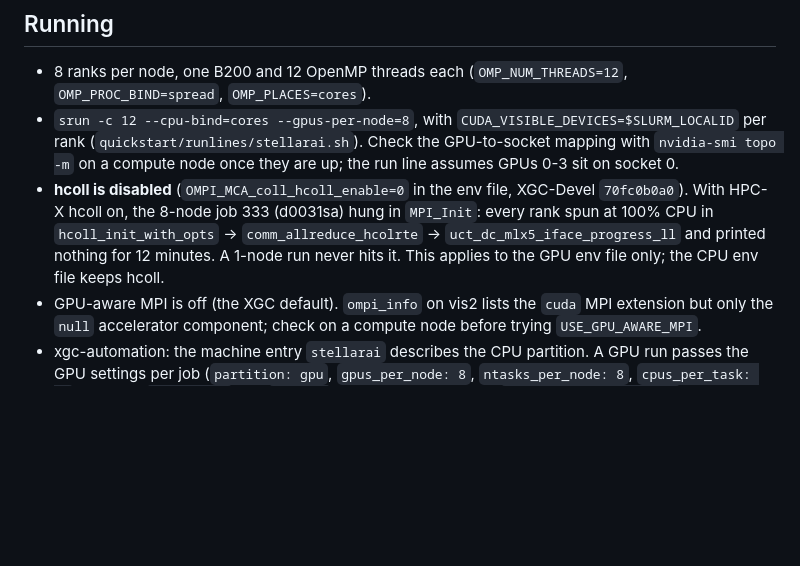
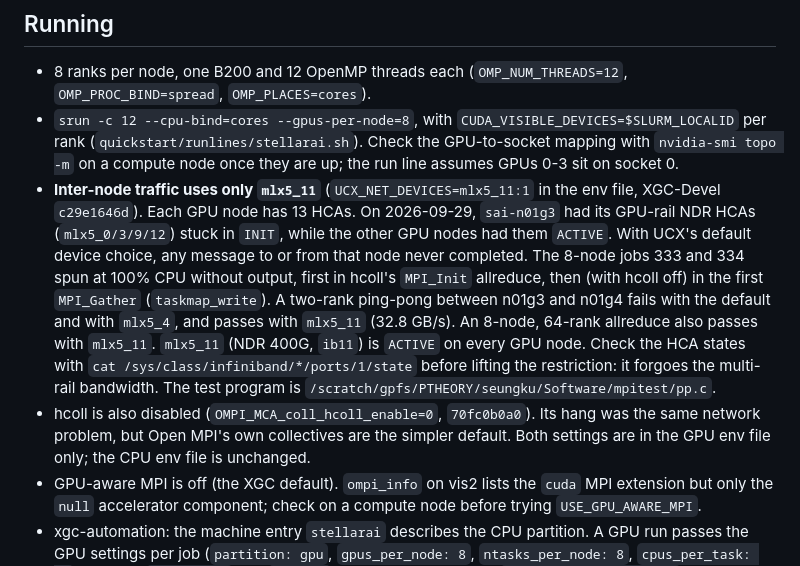
Before and after one commit to seunghoeku/xgc-automation, a Markdown page: docs/build-stellarai-gpu.md, the part around the change. Rendered like a GitHub page; blank space fills up the shorter version.

Commit message:
build-stellarai-gpu: multi-node hang was sai-n01g3's GPU-rail HCAs in INIT; UCX pinned to mlx5_11
Co-Authored-By: Claude Opus 5.5 <noreply@anthropic.com>

```diff
--- a/docs/build-stellarai-gpu.md
+++ b/docs/build-stellarai-gpu.md
@@ -153,12 +153,24 @@ resolves the CUDA libraries there. Jobs source the env file, which puts
   (`quickstart/runlines/stellarai.sh`). Check the GPU-to-socket mapping with
   `nvidia-smi topo -m` on a compute node once they are up; the run line assumes
   GPUs 0-3 sit on socket 0.
-- **hcoll is disabled** (`OMPI_MCA_coll_hcoll_enable=0` in the env file,
-  XGC-Devel `70fc0b0a0`). With HPC-X hcoll on, the 8-node job 333 (d0031sa)
-  hung in `MPI_Init`: every rank spun at 100% CPU in `hcoll_init_with_opts` ->
-  `comm_allreduce_hcolrte` -> `uct_dc_mlx5_iface_progress_ll` and printed
-  nothing for 12 minutes. A 1-node run never hits it. This applies to the GPU
-  env file only; the CPU env file keeps hcoll.
+- **Inter-node traffic uses only `mlx5_11`** (`UCX_NET_DEVICES=mlx5_11:1` in
+  the env file, XGC-Devel `c29e1646d`). Each GPU node has 13 HCAs. On
+  2026-09-29, `sai-n01g3` had its GPU-rail NDR HCAs (`mlx5_0/3/9/12`) stuck in
+  `INIT`, while the other GPU nodes had them `ACTIVE`. With UCX's default
+  device choice, any message to or from that node never completed. The 8-node
+  jobs 333 and 334 spun at 100% CPU without output, first in hcoll's
+  `MPI_Init` allreduce, then (with hcoll off) in the first `MPI_Gather`
+  (`taskmap_write`). A two-rank ping-pong between n01g3 and n01g4 fails with
+  the default and with `mlx5_4`, and passes with `mlx5_11` (32.8 GB/s). An
+  8-node, 64-rank allreduce also passes with `mlx5_11`. `mlx5_11` (NDR 400G,
+  `ib11`) is `ACTIVE` on every GPU node. Check the HCA states with
+  `cat /sys/class/infiniband/*/ports/1/state` before lifting the restriction:
+  it forgoes the multi-rail bandwidth. The test program is
+  `/scratch/gpfs/PTHEORY/seungku/Software/mpitest/pp.c`.
+- hcoll is also disabled (`OMPI_MCA_coll_hcoll_enable=0`, `70fc0b0a0`). Its
+  hang was the same network problem, but Open MPI's own collectives are the
+  simpler default. Both settings are in the GPU env file only; the CPU env
+  file is unchanged.
 - GPU-aware MPI is off (the XGC default). `ompi_info` on vis2 lists the `cuda`
   MPI extension but only the `null` accelerator component; check on a compute
   node before trying `USE_GPU_AWARE_MPI`.
```
